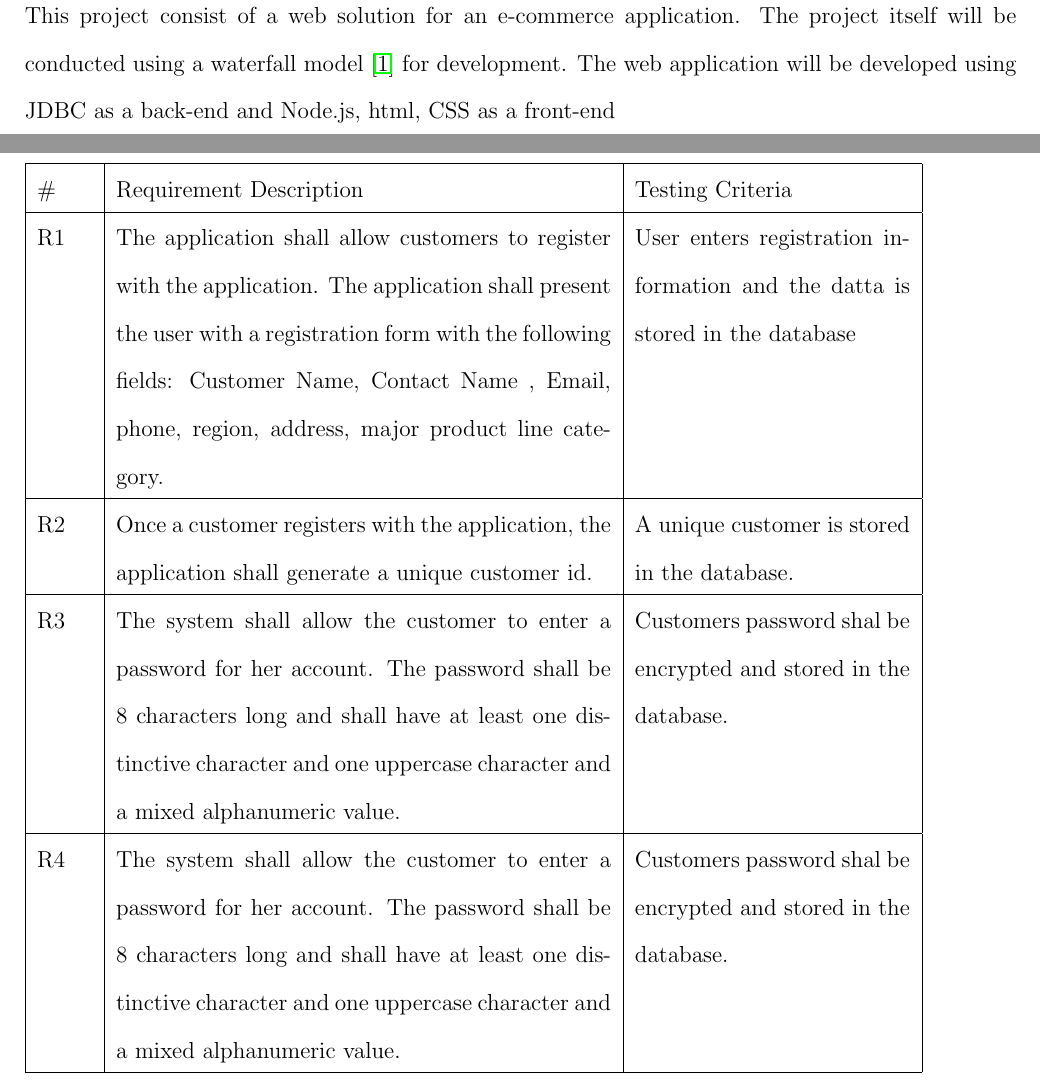
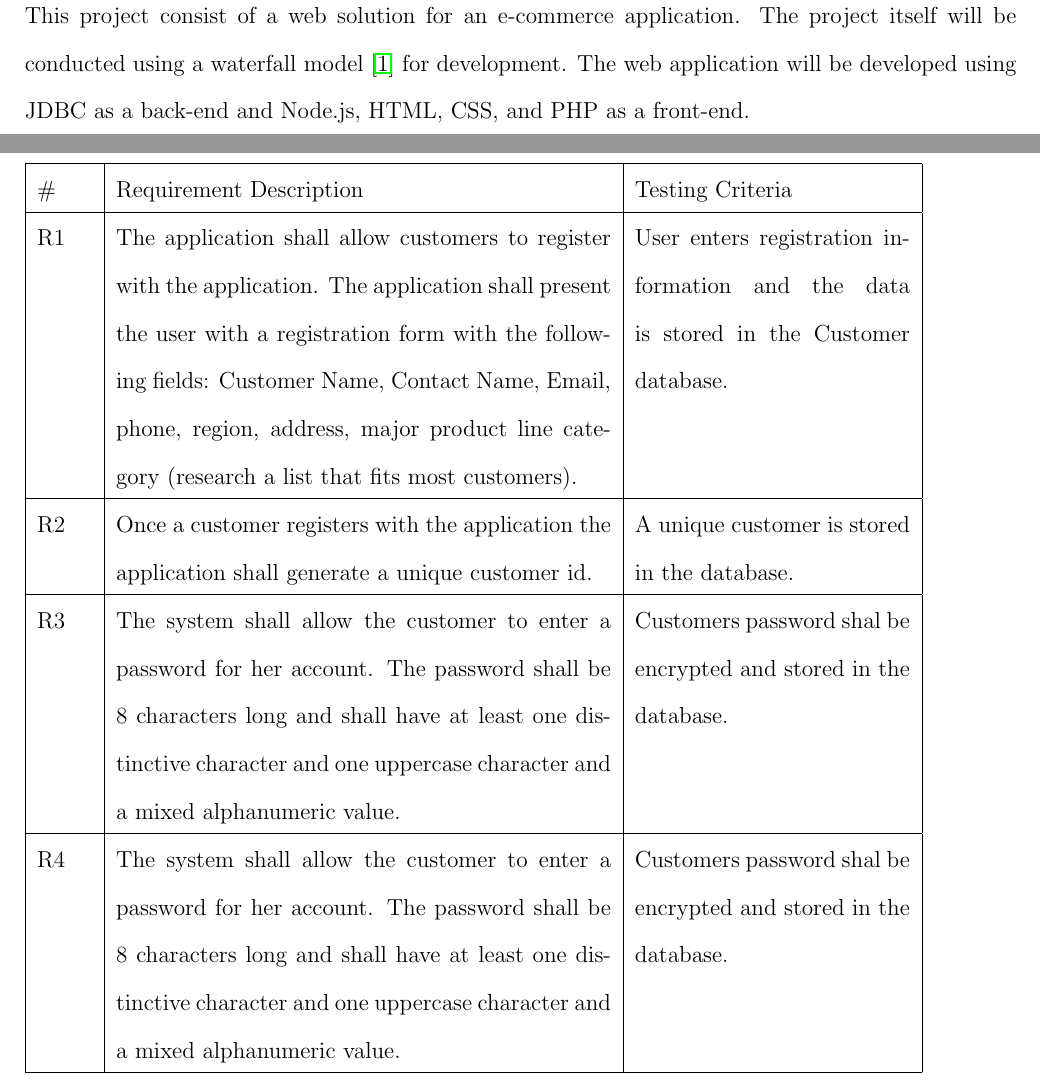
Before and after one commit to Kawaiivee/CS425, a LaTeX document (LatexReports/Report.tex): two parts of pages 2 and 3 of 9, joined at a grey line, cut so that both start at the same text. Compiled offline with pdfLaTeX.

Commit message:
Pushing report  as requested

```diff
--- a/LatexReports/Report.tex
+++ b/LatexReports/Report.tex
@@ -102,8 +102,7 @@
 \begin{myspace}{1.7}
 
 \section*{Introduction}
-This project consist of a web solution for an e-commerce application. The project itself will be conducted using a waterfall model \cite{waterfall} for development. The web application will be developed
-using JDBC as a back-end and Node.js, html, CSS as a front-end
+This project consist of a web solution for an e-commerce application. The project itself will be conducted using a waterfall model \cite{waterfall} for development. The web application will be developed using JDBC as a back-end and Node.js, HTML, CSS, and PHP as a front-end.
 
 %*********************************************************************************************
 %*********************************************************************************************
@@ -129,12 +128,12 @@ using JDBC as a back-end and Node.js, html, CSS as a front-end
   \hline
   \# & Requirement Description & Testing Criteria \\
   \hline
-  R1 & The application shall allow customers to register with the application. The application shall
-  present the user with a registration form with the following fields: Customer Name, Contact Name
-  , Email, phone, region, address, major product line category. & User enters registration information
-  and the datta is stored in the database \\
+  R1 &
+  The application shall allow customers to register with the application.  The application shall present the user with a registration form with the following fields: Customer Name, Contact Name, Email, phone, region, address, major product line category (research a list that fits most customers). &
+  User enters registration information and the data is stored in the Customer database.
+  \\
   \hline
-  R2 & Once a customer registers with the application, the application shall generate a unique customer id. &
+  R2 & Once a customer registers with the application the application shall generate a unique customer id. &
   A unique customer is stored in the database.\\
   \hline
   R3 & The system shall allow the customer to enter a password for her account. The password shall be 8
```
Also changed, not shown: LatexReports/Report.pdf, 3 other files.
